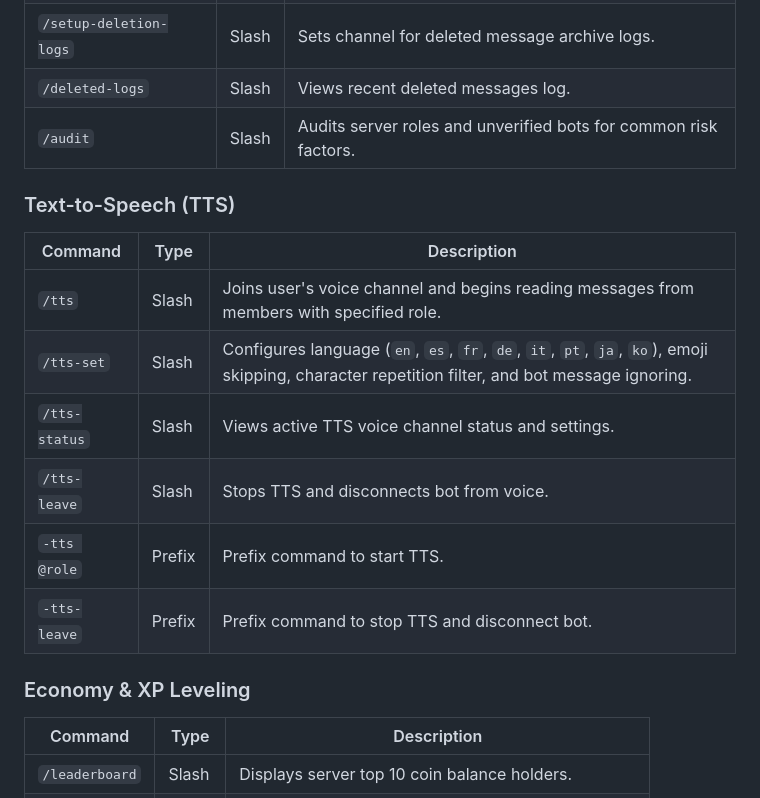
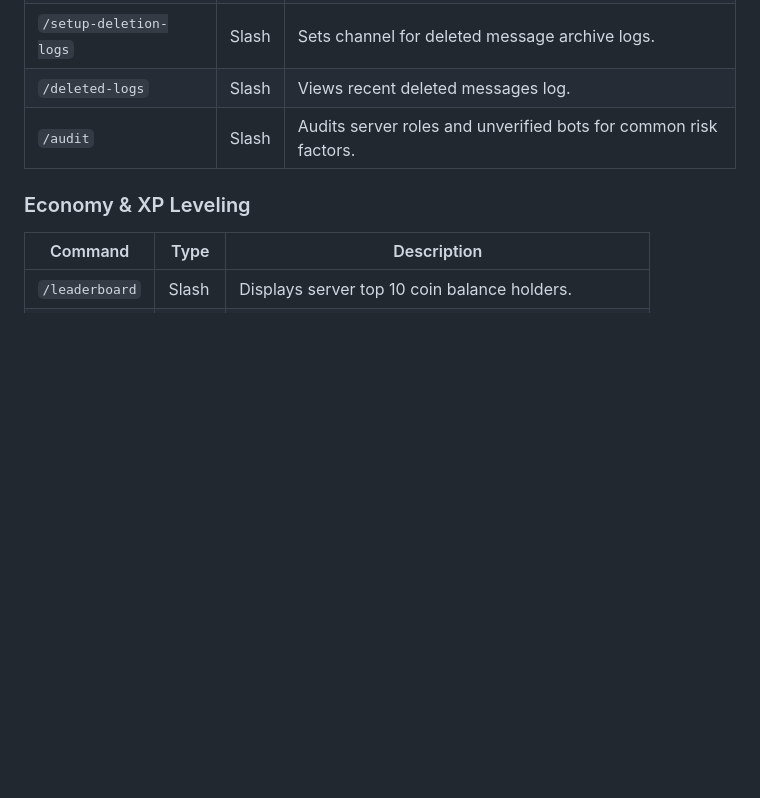
Before and after one commit to Hridhaan086833/HP-Bot, a Markdown page: README.md, the part around the change. Rendered like a GitHub page; blank space fills up the shorter version.

Commit message:
Removed TTS commands from README
Removed Text-to-Speech (TTS) command section from README.

```diff
--- a/README.md
+++ b/README.md
@@ -170,17 +170,6 @@ Admin commands to control server anti-nuke safeguards (`/antinuke <subcommand>`)
 | `/deleted-logs` | Slash | Views recent deleted messages log. |
 | `/audit` | Slash | Audits server roles and unverified bots for common risk factors. |
 
-### Text-to-Speech (TTS)
-
-| Command | Type | Description |
-|---|---|---|
-| `/tts` | Slash | Joins user's voice channel and begins reading messages from members with specified role. |
-| `/tts-set` | Slash | Configures language (`en`, `es`, `fr`, `de`, `it`, `pt`, `ja`, `ko`), emoji skipping, character repetition filter, and bot message ignoring. |
-| `/tts-status` | Slash | Views active TTS voice channel status and settings. |
-| `/tts-leave` | Slash | Stops TTS and disconnects bot from voice. |
-| `-tts @role` | Prefix | Prefix command to start TTS. |
-| `-tts-leave` | Prefix | Prefix command to stop TTS and disconnect bot. |
-
 ### Economy & XP Leveling
 
 | Command | Type | Description |
```
